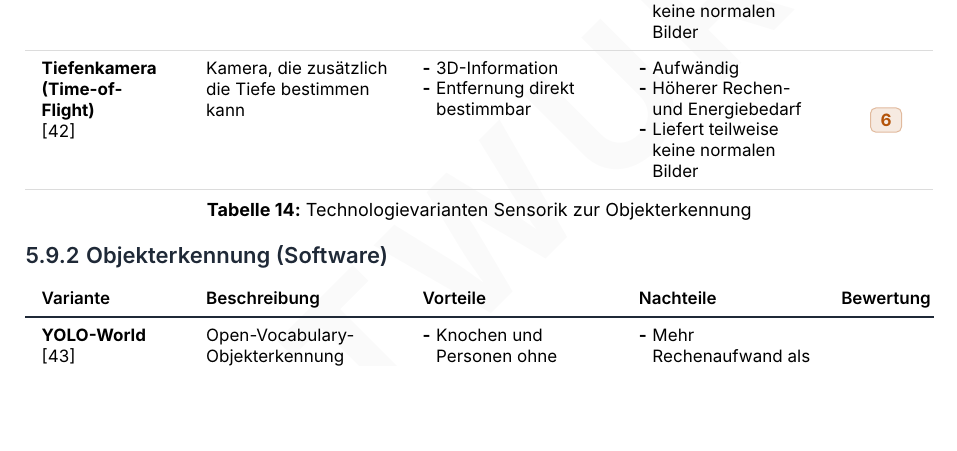
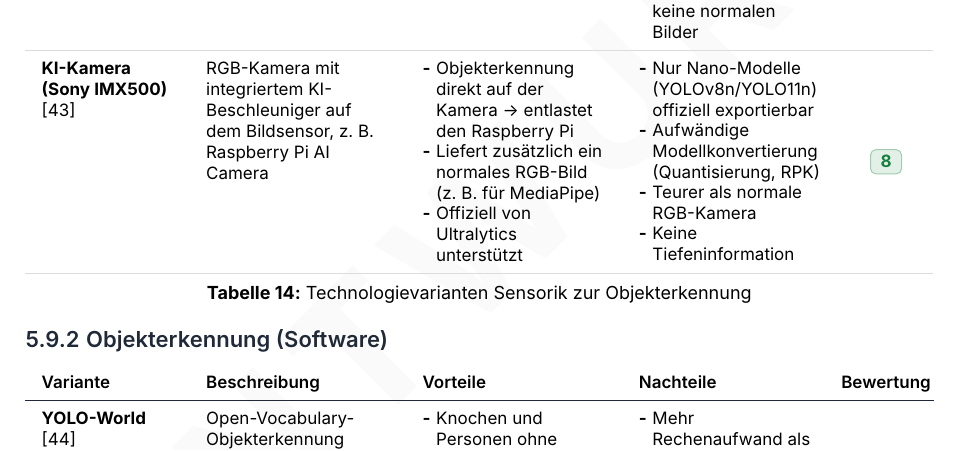
Before and after one commit to EriN-B/PREN, a Typst document (docs/deliveries/milestone_1/doc.typ, which reads docs/deliveries/milestone_1/chapters/technologierecherche.typ): part of page 15 of 25, cut so that both start at the same text, the shorter picture padded with empty space. Compiled offline with Typst 0.15.

Commit message:
feat: Update technology evaluation with new AI camera details and add reference in bibliography

```diff
--- a/docs/deliveries/milestone_1/chapters/technologierecherche.typ
+++ b/docs/deliveries/milestone_1/chapters/technologierecherche.typ
@@ -544,14 +544,13 @@ Die Bewertungen spiegeln den aktuellen Wissensstand nach der Recherche wider. Di
     contra: ([Aufwändig], [Höherer Rechen- und Energiebedarf], [Liefert teilweise keine normalen Bilder]),
     note: 6,
   ),
-    (
-    name: [Tiefenkamera (Time-of-Flight)], quelle: [@arducam-tof],
-    text: [Kamera, die zusätzlich die Tiefe bestimmen kann],
-    pro: ([3D-Information], [Entfernung direkt bestimmbar]),
-    contra: ([Aufwändig], [Höherer Rechen- und Energiebedarf], [Liefert teilweise keine normalen Bilder]),
-    note: 6,
+  (
+    name: [KI-Kamera (Sony IMX500)], quelle: [@rpi-ai-cam],
+    text: [RGB-Kamera mit integriertem KI-Beschleuniger auf dem Bildsensor, z. B. Raspberry Pi AI Camera],
+    pro: ([Objekterkennung direkt auf der Kamera → entlastet den Raspberry Pi], [Liefert zusätzlich ein normales RGB-Bild (z. B. für MediaPipe)], [Offiziell von Ultralytics unterstützt]),
+    contra: ([Nur Nano-Modelle (YOLOv8n/YOLO11n) offiziell exportierbar], [Aufwändige Modellkonvertierung (Quantisierung, RPK)], [Teurer als normale RGB-Kamera], [Keine Tiefeninformation]),
+    note: 8,
   ),
-  //Sony IMX500
 )
 
 === Objekterkennung (Software)
```
Also changed, not shown: docs/library/quellen.bib (+5 -0 lines).
